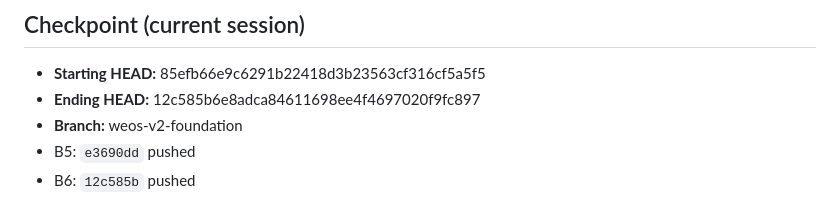
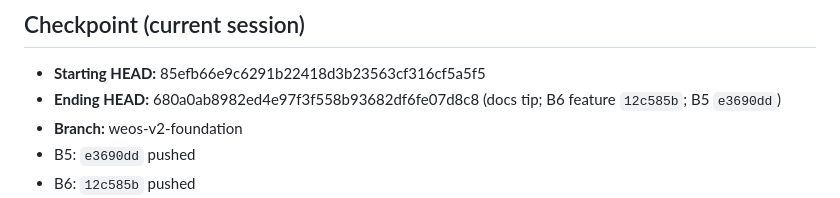
Before and after one commit to Naseem0712/weos, a Markdown page: _audit/WEOS_IMPLEMENTATION_PROGRESS.md, the part around the change. Rendered like a GitHub page.

Commit message:
docs(audit): record docs tip after B5/B6 push
Co-authored-by: Cursor <cursoragent@cursor.com>

```diff
--- a/_audit/WEOS_IMPLEMENTATION_PROGRESS.md
+++ b/_audit/WEOS_IMPLEMENTATION_PROGRESS.md
@@ -245,7 +245,7 @@ Universal Canvas Host — **NEXT ELIGIBLE** (not started). Production deployment
 ## Checkpoint (current session)
 
 - **Starting HEAD:** 85efb66e9c6291b22418d3b23563cf316cf5a5f5
-- **Ending HEAD:** 12c585b6e8adca84611698ee4f4697020f9fc897
+- **Ending HEAD:** 680a0ab8982ed4e97f3f558b93682df6fe07d8c8 (docs tip; B6 feature `12c585b`; B5 `e3690dd`)
 - **Branch:** weos-v2-foundation
 - B5: `e3690dd` pushed
 - B6: `12c585b` pushed
```
